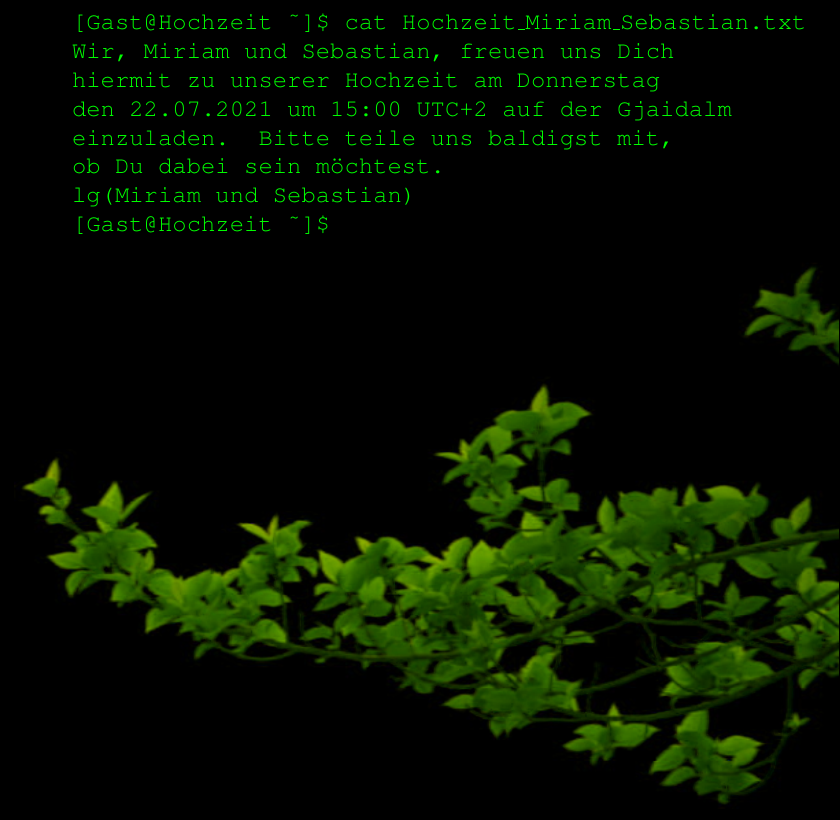
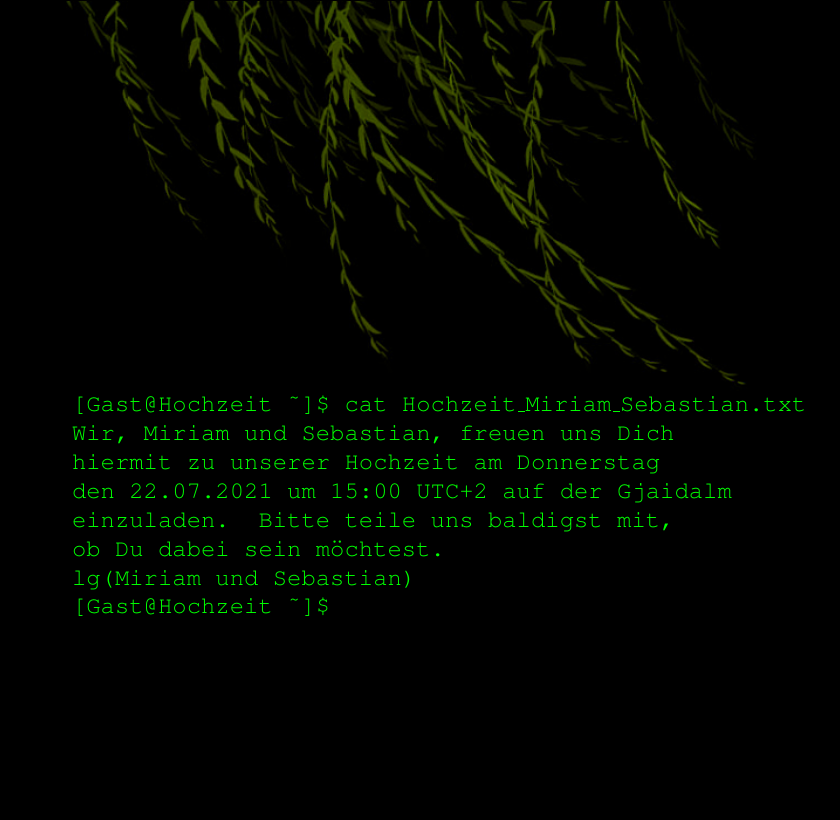
Before and after one commit to smatkovi/hz, a LaTeX document (einladung.tex): part of the page, cut so that both start at the same text. Compiled offline with pdfLaTeX.

Commit message:
new images

```diff
--- a/einladung.tex
+++ b/einladung.tex
@@ -2,6 +2,7 @@
 \pagenumbering{gobble}
 \usepackage{xcolor}
 \addtolength{\oddsidemargin}{-.5in}
+\addtolength{\topmargin}{-1.78in}
 
 \usepackage{graphicx}
 \usepackage{tgbonum}
@@ -10,13 +11,16 @@
 
 \begin{document}
 \noindent
+\begin{figure}
+\makebox[0pt][l]{
+\hspace*{-0.2in}
+  \raisebox{-\totalheight}[0pt][0pt]{
+    \includegraphics[scale=0.585]{liane.png}}}
+\end{figure}
+\\ \\ \\ \\ \\ \\ \\ \\ \\ \\ \\ \\
 {\fontfamily{pcr}\selectfont
 \lbrack Gast@Hochzeit \textasciitilde\rbrack\$ cat Hochzeit\_Miriam\_Sebastian.txt
 Wir, Miriam und Sebastian, freuen uns Dich hiermit zu unserer Hochzeit am Donnerstag den 22.07.2021 um 15:00 UTC+2 auf der Gjaidalm einzuladen. Bitte teile uns baldigst mit, ob Du dabei sein möchtest.\\ lg(Miriam und Sebastian) \\
 \lbrack Gast@Hochzeit \textasciitilde\rbrack\$\\
-\hspace*{-0.7in}
-\makebox[0pt][l]{
-  \raisebox{-\totalheight}[0pt][0pt]{
-    \includegraphics[scale=0.685]{leaf.png}}}
 }
 \end{document}
```
Also changed, not shown: branch1.png (added), branch2.png (added), branch3.png (added), einladung.pdf, liane.png (added), 1 other file.
